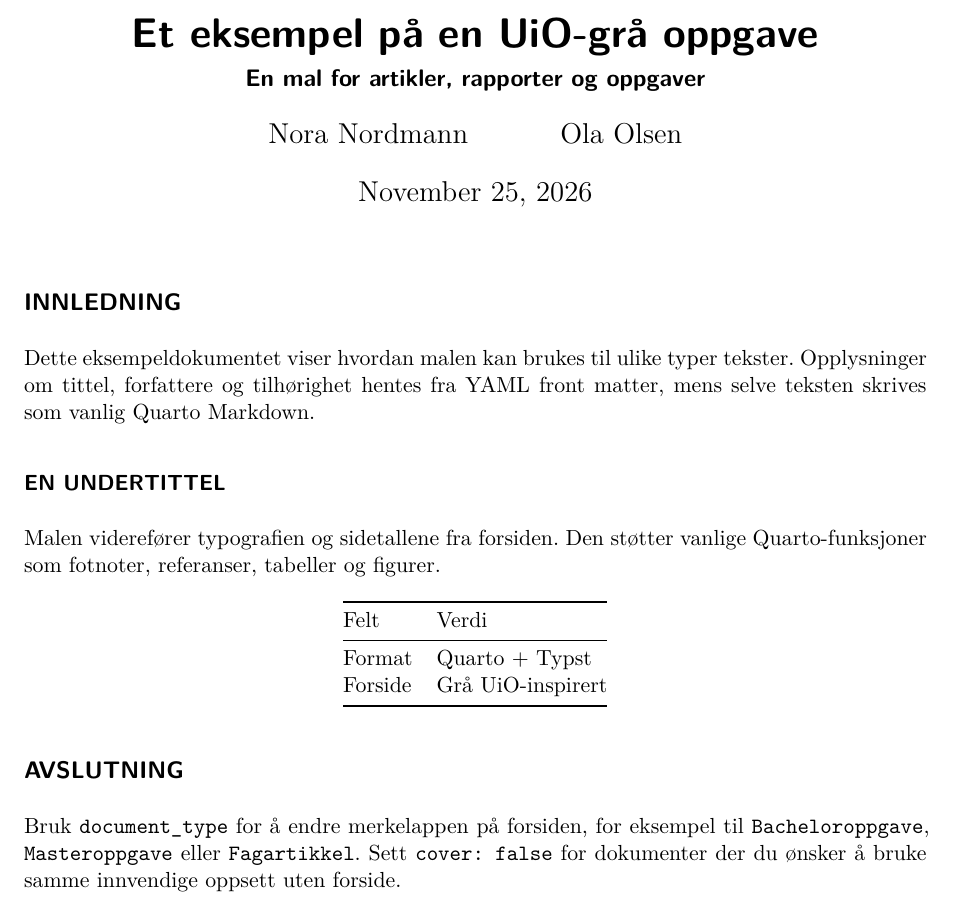
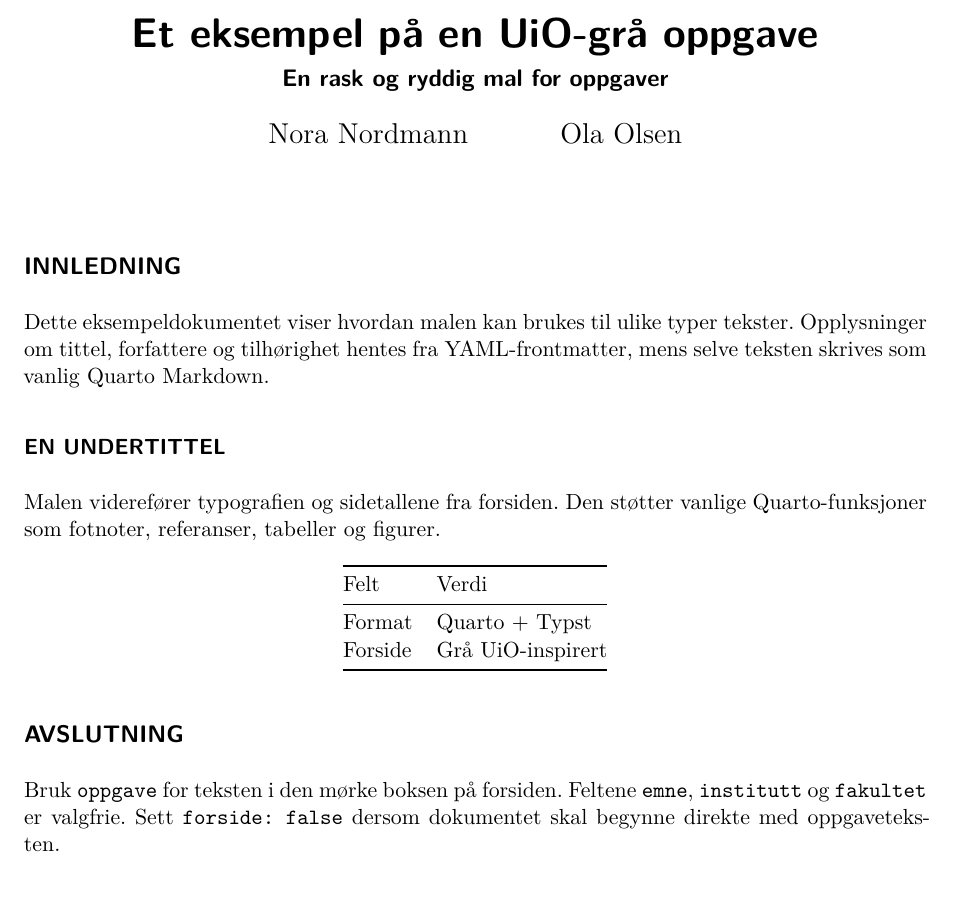
Before and after one commit to nilsnerhus/uio-quarto, a Quarto document (template.qmd): part of the page, cut so that both start at the same text. Rendered offline with R 4.5, knitr and Pandoc in place of Quarto, then LaTeX, with nearby package versions; drawn as R Markdown's standard PDF in place of the format the file asks for.

Commit message:
FIX: template
Endra sånn at det skal være mulig å teste når man jobber lokalt, uten
at det skal kludre for mye til

```diff
--- a/_quarto.yml
+++ b/_quarto.yml
@@ -1,5 +1,5 @@
 project:
   type: default
-
+  output-dir: _output
 format:
   uio-paper-typst: default
--- a/template.qmd
+++ b/template.qmd
@@ -1,6 +1,7 @@
 ---
 title: "Et eksempel på en UiO-grå oppgave"
-subtitle: "En mal for artikler, rapporter og oppgaver"
+subtitle: "En rask og ryddig mal for oppgaver"
 author:
   - "Nora Nordmann"
   - "Ola Olsen"
+oppgave: "Eksempeloppgave"
@@ -16,14 +15,12 @@ format:
 
 ## INNLEDNING
 
-Dette eksempeldokumentet viser hvordan malen kan brukes til ulike typer
-tekster. Opplysninger om tittel, forfattere og tilhørighet hentes fra YAML
-front matter, mens selve teksten skrives som vanlig Quarto Markdown.
+Dette eksempeldokumentet viser hvordan malen kan brukes til ulike typer tekster. Opplysninger om tittel, forfattere og tilhørighet hentes fra
+YAML-frontmatter, mens selve teksten skrives som vanlig Quarto Markdown.
 
 ### EN UNDERTITTEL
 
-Malen viderefører typografien og sidetallene fra forsiden. Den støtter
-vanlige Quarto-funksjoner som fotnoter, referanser, tabeller og figurer.
+Malen viderefører typografien og sidetallene fra forsiden. Den støtter vanlige Quarto-funksjoner som fotnoter, referanser, tabeller og figurer.
 
 | Felt    | Verdi             |
 | :------ | :---------------- |
@@ -32,6 +29,4 @@ vanlige Quarto-funksjoner som fotnoter, referanser, tabeller og figurer.
 
 ## AVSLUTNING
 
-Bruk `document_type` for å endre merkelappen på forsiden, for eksempel til
-`Bacheloroppgave`, `Masteroppgave` eller `Fagartikkel`. Sett `cover: false`
-for dokumenter der du ønsker å bruke samme innvendige oppsett uten forside.
+Bruk `oppgave` for teksten i den mørke boksen på forsiden. Feltene `emne`, `institutt` og `fakultet` er valgfrie. Sett `forside: false` dersom dokumentet skal begynne direkte med oppgaveteksten.
```
Also changed, not shown: template.qmd (8 more changed lines), 3 other files.
